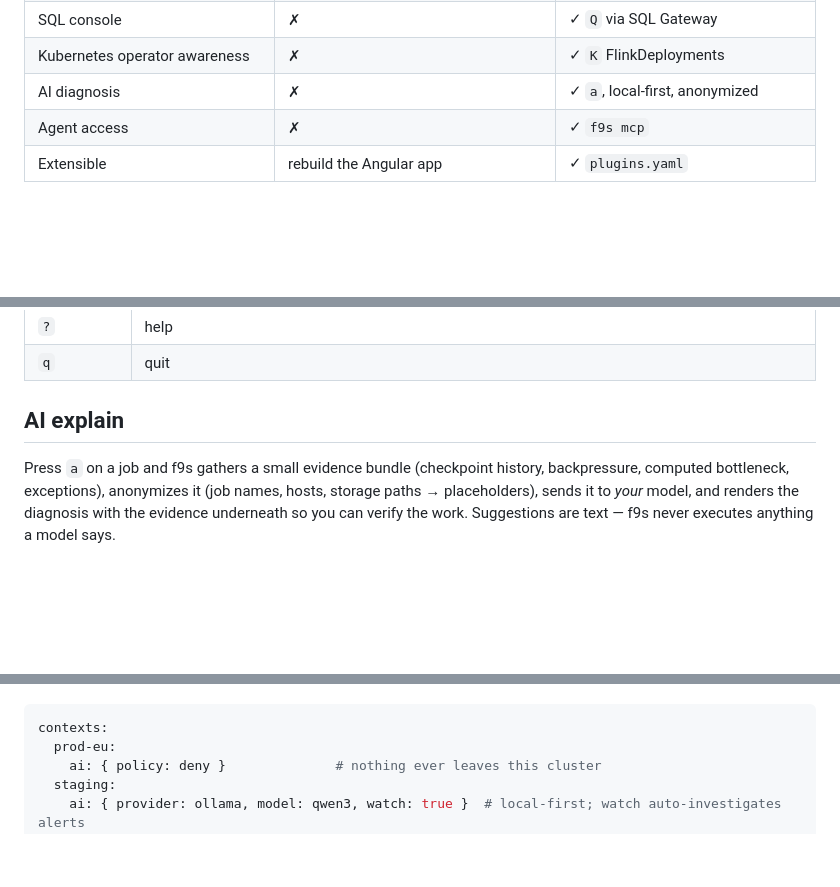
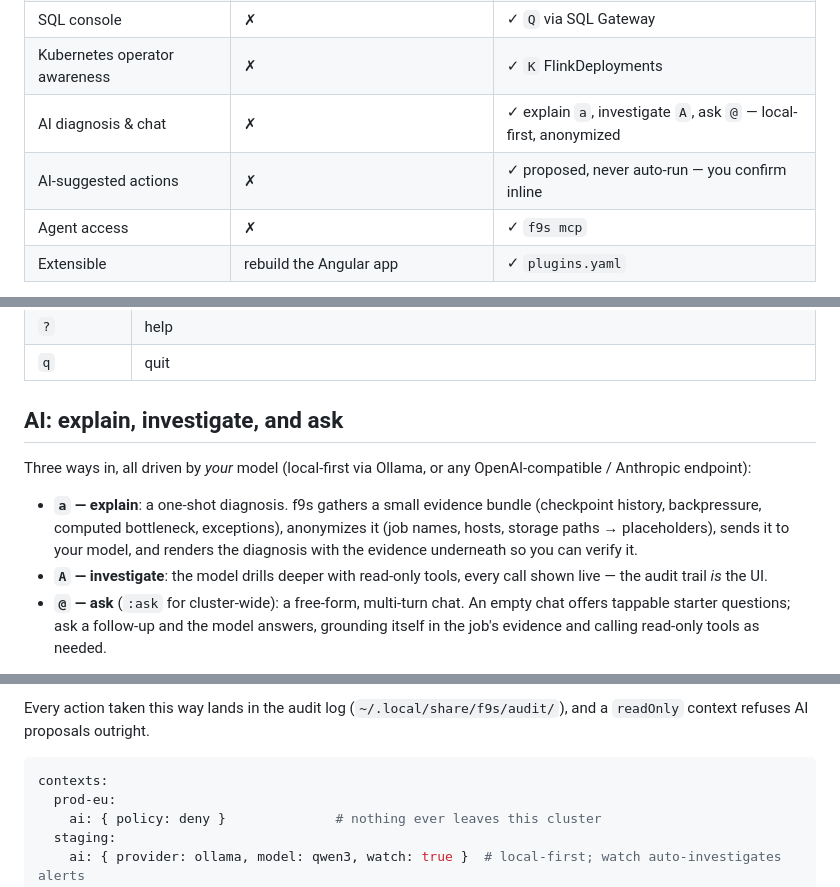
Before and after one commit to imankhadiv/f9s, a Markdown page: README.md, 3 parts joined by grey strips. Rendered like a GitHub page; blank space fills up the shorter version.

````diff
--- a/README.md
+++ b/README.md
@@ -24,7 +24,8 @@ The dashboard is fine at watching one job. Operating is a different sport:
 | Completed-job postmortems | separate History Server UI in a browser | ✓ `:history`, same keybindings |
 | SQL console | ✗ | ✓ `Q` via SQL Gateway |
 | Kubernetes operator awareness | ✗ | ✓ `K` FlinkDeployments |
-| AI diagnosis | ✗ | ✓ `a`, local-first, anonymized |
+| AI diagnosis & chat | ✗ | ✓ explain `a`, investigate `A`, ask `@` — local-first, anonymized |
+| AI-suggested actions | ✗ | ✓ proposed, never auto-run — you confirm inline |
 | Agent access | ✗ | ✓ `f9s mcp` |
 | Extensible | rebuild the Angular app | ✓ `plugins.yaml` |
 
@@ -101,10 +103,19 @@ retrying with backoff until the cluster answers.
 | `?` | help |
 | `q` | quit |
 
-## AI explain
+## AI: explain, investigate, and ask
 
-Press `a` on a job and f9s gathers a small evidence bundle (checkpoint
-history, backpressure, computed bottleneck, exceptions), anonymizes it
-(job names, hosts, storage paths → placeholders), sends it to *your* model,
-and renders the diagnosis with the evidence underneath so you can verify the
-work. Suggestions are text — f9s never executes anything a model says.
+Three ways in, all driven by *your* model (local-first via Ollama, or any
+OpenAI-compatible / Anthropic endpoint):
+
+- **`a` — explain**: a one-shot diagnosis. f9s gathers a small evidence bundle
+  (checkpoint history, backpressure, computed bottleneck, exceptions), anonymizes
+  it (job names, hosts, storage paths → placeholders), sends it to your model,
+  and renders the diagnosis with the evidence underneath so you can verify it.
+- **`A` — investigate**: the model drills deeper with read-only tools, every
+  call shown live — the audit trail *is* the UI.
+- **`@` — ask** (`:ask` for cluster-wide): a free-form, multi-turn chat. An
+  empty chat offers tappable starter questions; ask a follow-up and the model
+  answers, grounding itself in the job's evidence and calling read-only tools
+  as needed.
+
@@ -111,3 +138,5 @@ work. Suggestions are text — f9s never executes anything a model says.
+Every action taken this way lands in the audit log (`~/.local/share/f9s/audit/`),
+and a `readOnly` context refuses AI proposals outright.
 
 ```yaml
 contexts:
````
Also changed, not shown: other parts of README.md (+17 -0 lines), vhs/ai-ask-answer.png (added), vhs/ai-ask-starters.png (added), vhs/ai-propose-confirm.png (added), vhs/ai-propose.png (added), 6 other files.
